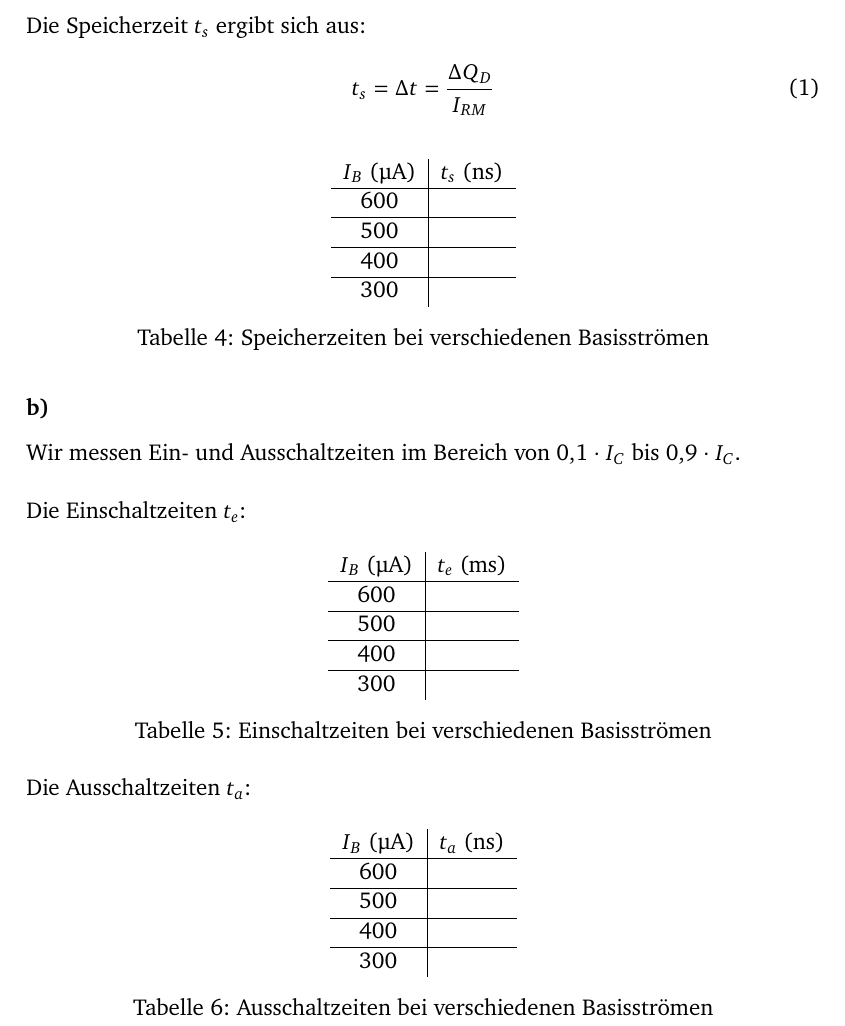
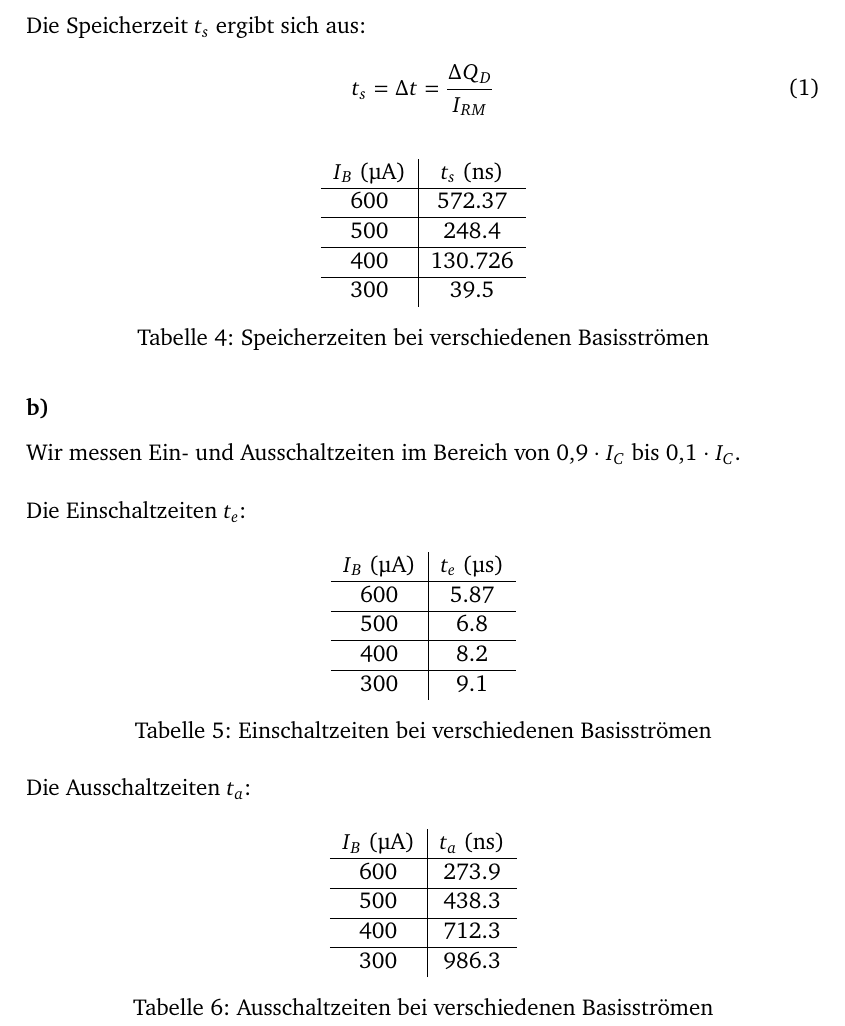
Before and after one commit to GeneralBombe/ProtokollBipolartransistor, a LaTeX document (template.tex): part of page 18 of 19, cut so that both start at the same text. Compiled offline with pdfLaTeX.

Commit message:
schaltzeiten

```diff
--- a/template.tex
+++ b/template.tex
@@ -561,13 +561,13 @@ t_s = \Delta t = \frac{\Delta Q_D}{I_{RM}}
 \begin{tabular}{c|c}
 $I_B$ (µA) & $t_s$ (ns) \\
 \hline
-600 &  \\
+600 &  572.37\\
 \hline
-500 &  \\
+500 &  248.4\\
 \hline
-400 &  \\
+400 &  130.726\\
 \hline
-300 &  \\
+300 &  39.5\\
 \end{tabular}
 \caption{Speicherzeiten bei verschiedenen Basisströmen}
 \label{tab:Schaltzeiten}
@@ -578,7 +578,7 @@ $I_B$ (µA) & $t_s$ (ns) \\
 
 \paragraph{b)}
 
-Wir messen Ein- und Ausschaltzeiten im Bereich von \( 0{,}1 \cdot I_C \) bis \( 0{,}9 \cdot I_C \).\\
+Wir messen Ein- und Ausschaltzeiten im Bereich von \( 0{,}9 \cdot I_C \) bis \( 0{,}1 \cdot I_C \).\\
 
 
 Die Einschaltzeiten  \( t_e \):
@@ -586,15 +586,15 @@ Die Einschaltzeiten  \( t_e \):
 \begin{table}[H]
 \centering
 \begin{tabular}{c|c}
-$I_B$ (µA) & $t_e$ (ms) \\
+$I_B$ (µA) & $t_e$ (µs) \\
 \hline
-600 &  \\
+600 &  5.87\\
 \hline
-500 &  \\
+500 &  6.8\\
 \hline
-400 &  \\
+400 &  8.2\\
 \hline
-300 &  \\
+300 &  9.1\\
 \end{tabular}
 \caption{Einschaltzeiten bei verschiedenen Basisströmen}
 \label{tab:Schaltzeiten}
@@ -608,13 +608,13 @@ Die Ausschaltzeiten  \( t_a \):
 \begin{tabular}{c|c}
 $I_B$ (µA) & $t_a$ (ns) \\
 \hline
-600 &  \\
+600 &  273.9\\
 \hline
-500 &  \\
+500 &  438.3\\
 \hline
-400 &  \\
+400 &  712.3\\
 \hline
-300 &  \\
+300 &  986.3\\
 \end{tabular}
 \caption{Ausschaltzeiten bei verschiedenen Basisströmen}
 \label{tab:Schaltzeiten}
```
